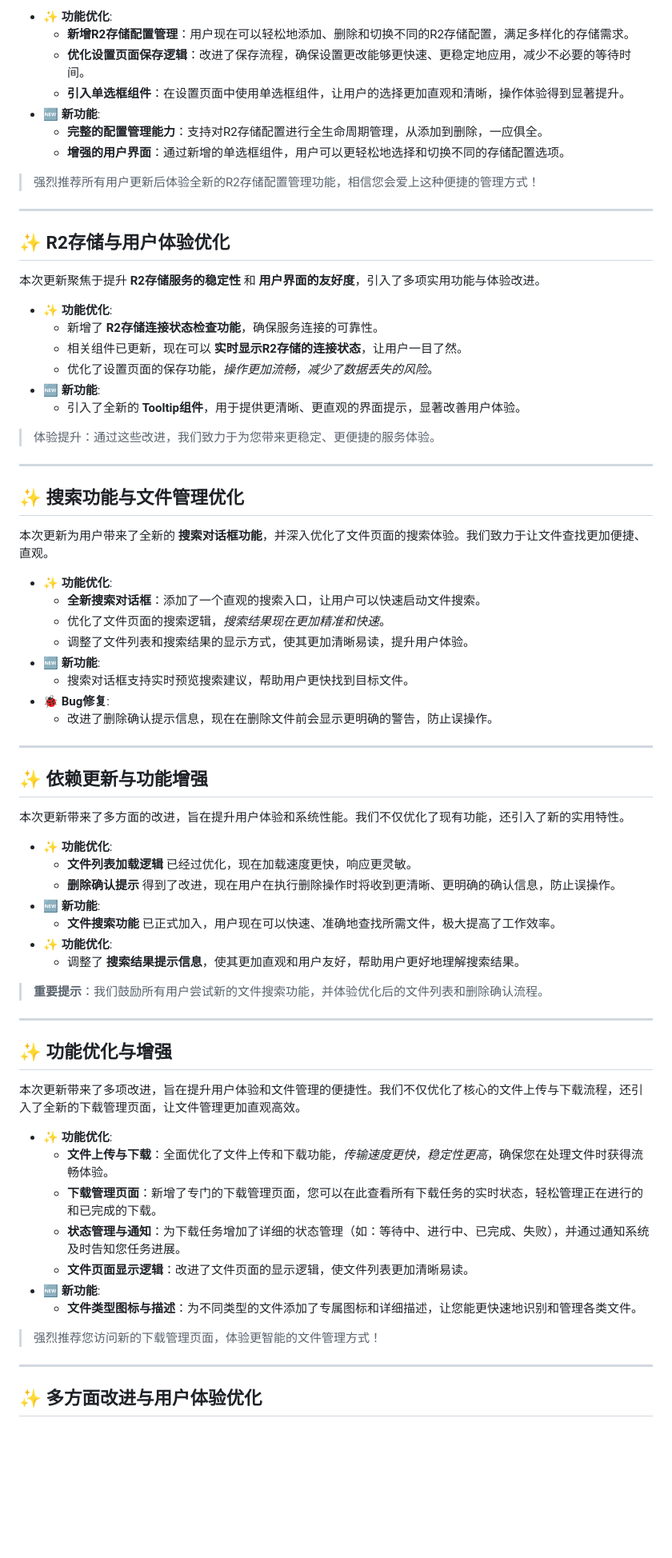
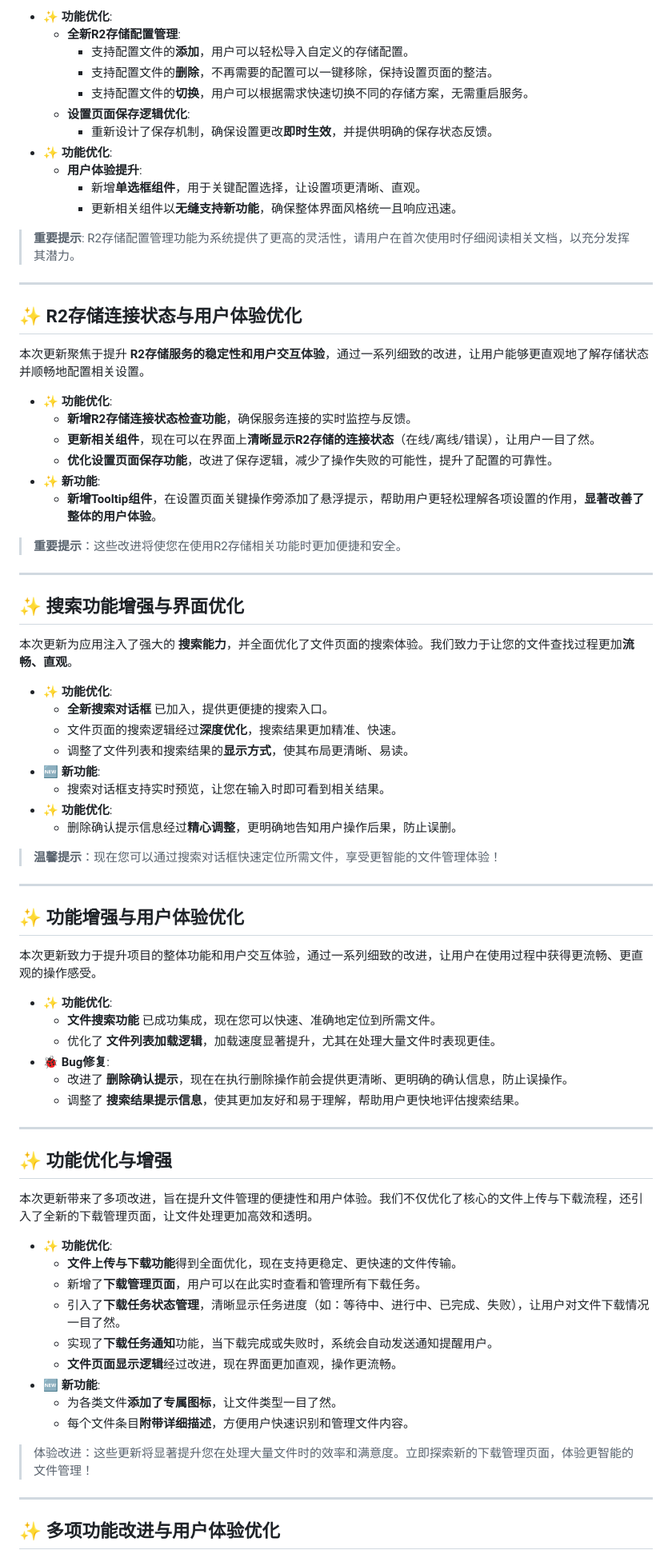
Before and after one commit to JiQingzhe2004/jiqingzhe2004.github.io, a Markdown page: docs/README.md, the part around one of its changes. Shown at 80% size. GitHub-like rendering; blank space fills up the shorter version.

```diff
--- a/docs/README.md
+++ b/docs/README.md
@@ -243,82 +240,87 @@ CS-Explorer 团队致力于为您提供最优质的服务和体验。感谢您
 
 - ✨ **功能优化**:
-  - **新增R2存储配置管理**：用户现在可以轻松地添加、删除和切换不同的R2存储配置，满足多样化的存储需求。
-  - **优化设置页面保存逻辑**：改进了保存流程，确保设置更改能够更快速、更稳定地应用，减少不必要的等待时间。
-  - **引入单选框组件**：在设置页面中使用单选框组件，让用户的选择更加直观和清晰，操作体验得到显著提升。
-- 🆕 **新功能**:
-  - **完整的配置管理能力**：支持对R2存储配置进行全生命周期管理，从添加到删除，一应俱全。
-  - **增强的用户界面**：通过新增的单选框组件，用户可以更轻松地选择和切换不同的存储配置选项。
+  - **全新R2存储配置管理**:
+    - 支持配置文件的**添加**，用户可以轻松导入自定义的存储配置。
+    - 支持配置文件的**删除**，不再需要的配置可以一键移除，保持设置页面的整洁。
+    - 支持配置文件的**切换**，用户可以根据需求快速切换不同的存储方案，无需重启服务。
+  - **设置页面保存逻辑优化**:
+    - 重新设计了保存机制，确保设置更改**即时生效**，并提供明确的保存状态反馈。
+- ✨ **功能优化**:
+  - **用户体验提升**:
+    - 新增**单选框组件**，用于关键配置选择，让设置项更清晰、直观。
+    - 更新相关组件以**无缝支持新功能**，确保整体界面风格统一且响应迅速。
 
-> 强烈推荐所有用户更新后体验全新的R2存储配置管理功能，相信您会爱上这种便捷的管理方式！
+> **重要提示**: R2存储配置管理功能为系统提供了更高的灵活性，请用户在首次使用时仔细阅读相关文档，以充分发挥其潜力。
 <!-- 1eba83a at https://github.com/JiQingzhe2004/R2APP/commit/1eba83a27b518e5e1f88c4612242c7c2adc51b75 -->
 
 ---
 
-## ✨ R2存储与用户体验优化
+## ✨ R2存储连接状态与用户体验优化
 
-本次更新聚焦于提升 **R2存储服务的稳定性** 和 **用户界面的友好度**，引入了多项实用功能与体验改进。
+本次更新聚焦于提升 **R2存储服务的稳定性和用户交互体验**，通过一系列细致的改进，让用户能够更直观地了解存储状态并顺畅地配置相关设置。
 
 - ✨ **功能优化**:
-  - 新增了 **R2存储连接状态检查功能**，确保服务连接的可靠性。
-  - 相关组件已更新，现在可以 **实时显示R2存储的连接状态**，让用户一目了然。
-  - 优化了设置页面的保存功能，*操作更加流畅，减少了数据丢失的风险*。
-- 🆕 **新功能**:
-  - 引入了全新的 **Tooltip组件**，用于提供更清晰、更直观的界面提示，显著改善用户体验。
+  - **新增R2存储连接状态检查功能**，确保服务连接的实时监控与反馈。
+  - **更新相关组件**，现在可以在界面上**清晰显示R2存储的连接状态**（在线/离线/错误），让用户一目了然。
+  - **优化设置页面保存功能**，改进了保存逻辑，减少了操作失败的可能性，提升了配置的可靠性。
+- ✨ **新功能**:
+  - **新增Tooltip组件**，在设置页面关键操作旁添加了悬浮提示，帮助用户更轻松理解各项设置的作用，**显著改善了整体的用户体验**。
 
-> 体验提升：通过这些改进，我们致力于为您带来更稳定、更便捷的服务体验。
+> **重要提示**：这些改进将使您在使用R2存储相关功能时更加便捷和安全。
 <!-- 1a7daa7 at https://github.com/JiQingzhe2004/R2APP/commit/1a7daa75a3aabaae5ff706dfaf37009fdc72eaab -->
 
 ---
 
-## ✨ 搜索功能与文件管理优化
+## ✨ 搜索功能增强与界面优化
 
-本次更新为用户带来了全新的 **搜索对话框功能**，并深入优化了文件页面的搜索体验。我们致力于让文件查找更加便捷、直观。
+本次更新为应用注入了强大的 **搜索能力**，并全面优化了文件页面的搜索体验。我们致力于让您的文件查找过程更加**流畅、直观**。
 
 - ✨ **功能优化**:
-  - **全新搜索对话框**：添加了一个直观的搜索入口，让用户可以快速启动文件搜索。
-  - 优化了文件页面的搜索逻辑，*搜索结果现在更加精准和快速*。
-  - 调整了文件列表和搜索结果的显示方式，使其更加清晰易读，提升用户体验。
+  - **全新搜索对话框** 已加入，提供更便捷的搜索入口。
+  - 文件页面的搜索逻辑经过**深度优化**，搜索结果更加精准、快速。
+  - 调整了文件列表和搜索结果的**显示方式**，使其布局更清晰、易读。
 - 🆕 **新功能**:
-  - 搜索对话框支持实时预览搜索建议，帮助用户更快找到目标文件。
-- 🐞 **Bug修复**:
-  - 改进了删除确认提示信息，现在在删除文件前会显示更明确的警告，防止误操作。
+  - 搜索对话框支持实时预览，让您在输入时即可看到相关结果。
+- ✨ **功能优化**:
+  - 删除确认提示信息经过**精心调整**，更明确地告知用户操作后果，防止误删。
+
+> **温馨提示**：现在您可以通过搜索对话框快速定位所需文件，享受更智能的文件管理体验！
 <!-- 5ba7e66 at https://github.com/JiQingzhe2004/R2APP/commit/5ba7e660427fe2174b572bdefe77dd2ff51ee49f -->
 
 ---
 
-## ✨ 依赖更新与功能增强
+## ✨ 功能增强与用户体验优化
 
-本次更新带来了多方面的改进，旨在提升用户体验和系统性能。我们不仅优化了现有功能，还引入了新的实用特性。
+本次更新致力于提升项目的整体功能和用户交互体验，通过一系列细致的改进，让用户在使用过程中获得更流畅、更直观的操作感受。
 
 - ✨ **功能优化**:
-  - **文件列表加载逻辑** 已经过优化，现在加载速度更快，响应更灵敏。
-  - **删除确认提示** 得到了改进，现在用户在执行删除操作时将收到更清晰、更明确的确认信息，防止误操作。
-- 🆕 **新功能**:
-  - **文件搜索功能** 已正式加入，用户现在可以快速、准确地查找所需文件，极大提高了工作效率。
-- ✨ **功能优化**:
-  - 调整了 **搜索结果提示信息**，使其更加直观和用户友好，帮助用户更好地理解搜索结果。
-
-> **重要提示**：我们鼓励所有用户尝试新的文件搜索功能，并体验优化后的文件列表和删除确认流程。
+  - **文件搜索功能** 已成功集成，现在您可以快速、准确地定位到所需文件。
+  - 优化了 **文件列表加载逻辑**，加载速度显著提升，尤其在处理大量文件时表现更佳。
+- 🐞 **Bug修复**:
+  - 改进了 **删除确认提示**，现在在执行删除操作前会提供更清晰、更明确的确认信息，防止误操作。
+  - 调整了 **搜索结果提示信息**，使其更加友好和易于理解，帮助用户更快地评估搜索结果。
 <!-- aab3f96 at https://github.com/JiQingzhe2004/R2APP/commit/aab3f96c5dca6d322e3f2335f804f24269403e1a -->
 
 ---
 
 ## ✨ 功能优化与增强
 
-本次更新带来了多项改进，旨在提升用户体验和文件管理的便捷性。我们不仅优化了核心的文件上传与下载流程，还引入了全新的下载管理页面，让文件管理更加直观高效。
+本次更新带来了多项改进，旨在提升文件管理的便捷性和用户体验。我们不仅优化了核心的文件上传与下载流程，还引入了全新的下载管理页面，让文件处理更加高效和透明。
 
 - ✨ **功能优化**:
-  - **文件上传与下载**：全面优化了文件上传和下载功能，*传输速度更快，稳定性更高*，确保您在处理文件时获得流畅体验。
-  - **下载管理页面**：新增了专门的下载管理页面，您可以在此查看所有下载任务的实时状态，轻松管理正在进行的和已完成的下载。
-  - **状态管理与通知**：为下载任务增加了详细的状态管理（如：等待中、进行中、已完成、失败），并通过通知系统及时告知您任务进展。
-  - **文件页面显示逻辑**：改进了文件页面的显示逻辑，使文件列表更加清晰易读。
+  - **文件上传与下载功能**得到全面优化，现在支持更稳定、更快速的文件传输。
+  - 新增了**下载管理页面**，用户可以在此实时查看和管理所有下载任务。
+  - 引入了**下载任务状态管理**，清晰显示任务进度（如：等待中、进行中、已完成、失败），让用户对文件下载情况一目了然。
+  - 实现了**下载任务通知**功能，当下载完成或失败时，系统会自动发送通知提醒用户。
+  - **文件页面显示逻辑**经过改进，现在界面更加直观，操作更流畅。
 - 🆕 **新功能**:
-  - **文件类型图标与描述**：为不同类型的文件添加了专属图标和详细描述，让您能更快速地识别和管理各类文件。
+  - 为各类文件**添加了专属图标**，让文件类型一目了然。
+  - 每个文件条目**附带详细描述**，方便用户快速识别和管理文件内容。
 
-> 强烈推荐您访问新的下载管理页面，体验更智能的文件管理方式！
+> 体验改进：这些更新将显著提升您在处理大量文件时的效率和满意度。立即探索新的下载管理页面，体验更智能的文件管理！
 <!-- ca00387 at https://github.com/JiQingzhe2004/R2APP/commit/ca00387ae115afc12e8c76c3554ff54675a9b43b -->
 
 ---
 
-## ✨ 多方面改进与用户体验优化
+## ✨ 多项功能改进与用户体验优化
 
```
Also changed, not shown: other parts of docs/README.md (+117 -118 lines).
